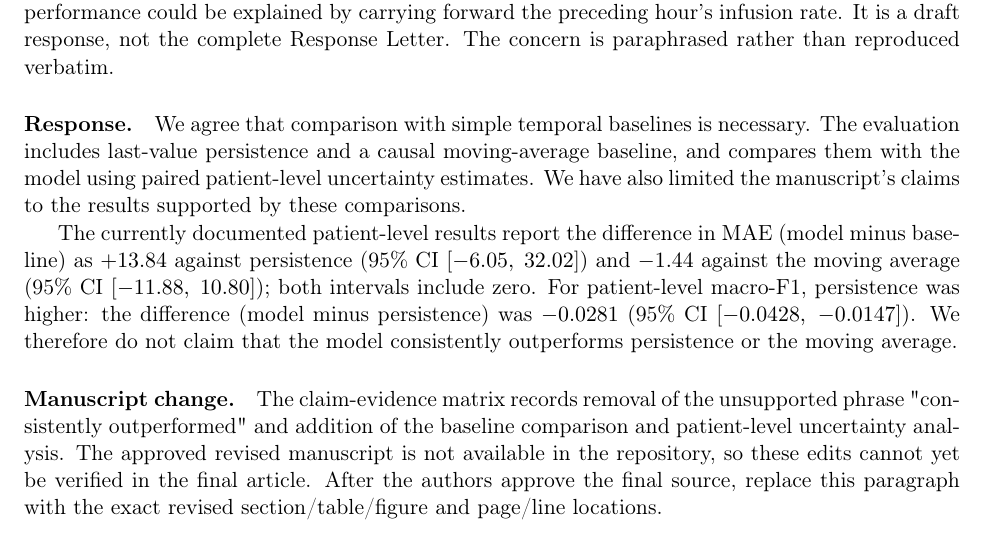
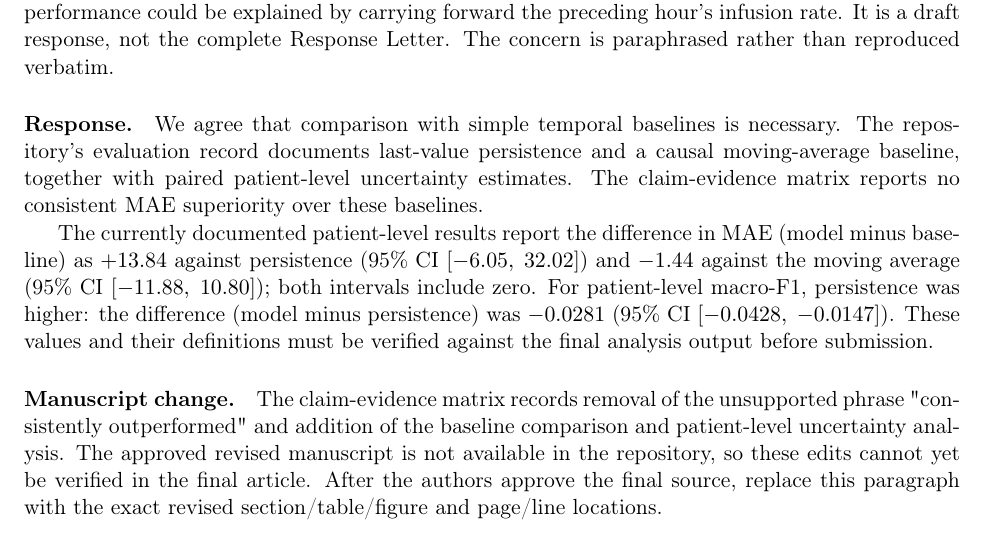
Before and after one commit to Aveouter/Fluid_Infusion_Decision, a LaTeX document (docs/reviewer_responses/R1-C1_persistence_baselines.tex): part of the page, cut so that both start at the same text. Compiled offline with pdfLaTeX.

Commit message:
Clarify evidence status in reviewer response

```diff
--- a/docs/reviewer_responses/R1-C1_persistence_baselines.tex
+++ b/docs/reviewer_responses/R1-C1_persistence_baselines.tex
@@ -18,18 +18,18 @@ The concern is paraphrased rather than reproduced verbatim.
 
 \paragraph{Response.}
 We agree that comparison with simple temporal baselines is necessary. The
-evaluation includes last-value persistence and a causal moving-average
-baseline, and compares them with the model using paired patient-level
-uncertainty estimates. We have also limited the manuscript's claims to the
-results supported by these comparisons.
+repository's evaluation record documents last-value persistence and a causal
+moving-average baseline, together with paired patient-level uncertainty
+estimates. The claim-evidence matrix reports no consistent MAE superiority
+over these baselines.
 
-The currently documented patient-level results report the difference in MAE (model minus baseline) as
-$+13.84$ against persistence (95\% CI $[-6.05,\;32.02]$) and $-1.44$ against
-the moving average (95\% CI $[-11.88,\;10.80]$); both intervals include zero.
-For patient-level macro-F1, persistence was higher: the difference (model minus
-persistence) was $-0.0281$ (95\% CI $[-0.0428,\;-0.0147]$). We therefore do
-not claim that the model consistently outperforms persistence or the moving
-average.
+The currently documented patient-level results report the difference in MAE
+(model minus baseline) as $+13.84$ against persistence (95\% CI
+$[-6.05,\;32.02]$) and $-1.44$ against the moving average (95\% CI
+$[-11.88,\;10.80]$); both intervals include zero. For patient-level macro-F1,
+persistence was higher: the difference (model minus persistence) was $-0.0281$
+(95\% CI $[-0.0428,\;-0.0147]$). These values and their definitions must be
+verified against the final analysis output before submission.
 
 \paragraph{Manuscript change.}
 The claim-evidence matrix records removal of the unsupported phrase
```
